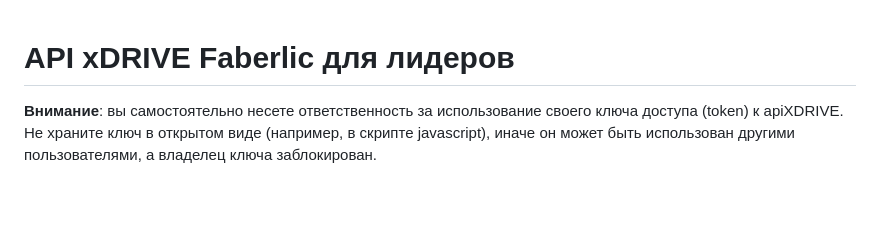
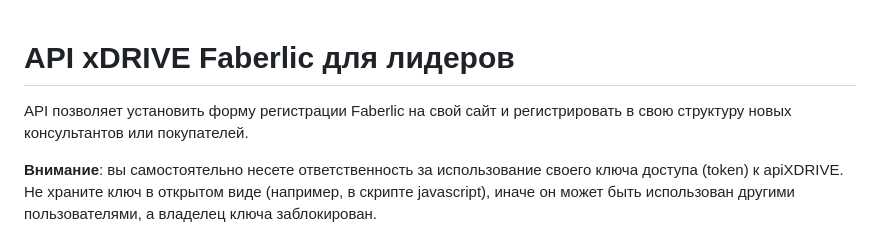
Before and after one commit to rooocket/api_xdrive_faberlic, a Markdown page: README.md, the part around the change. Rendered like a GitHub page; blank space fills up the shorter version.

Commit message:
Исправлено описание проекта

```diff
--- a/README.md
+++ b/README.md
@@ -1,4 +1,5 @@
 <h1>API xDRIVE Faberlic для лидеров</h1>
+<p>API позволяет установить форму регистрации Faberlic на свой сайт и регистрировать в свою структуру новых консультантов или покупателей.</p>
 <p><b>Внимание</b>: вы самостоятельно несете ответственность за использование своего ключа доступа (token) к apiXDRIVE. Не храните ключ в
 открытом виде (например, в скрипте javascript), иначе он может быть использован другими пользователями, а владелец ключа заблокирован.</p>
 <p><b>Перед запуском рекламы обязательно проверьте доступность отправки смс в ту страну на которую настроена реклама. Для это можно использовать любой сервис входящих сообщений.</b></p>
```
